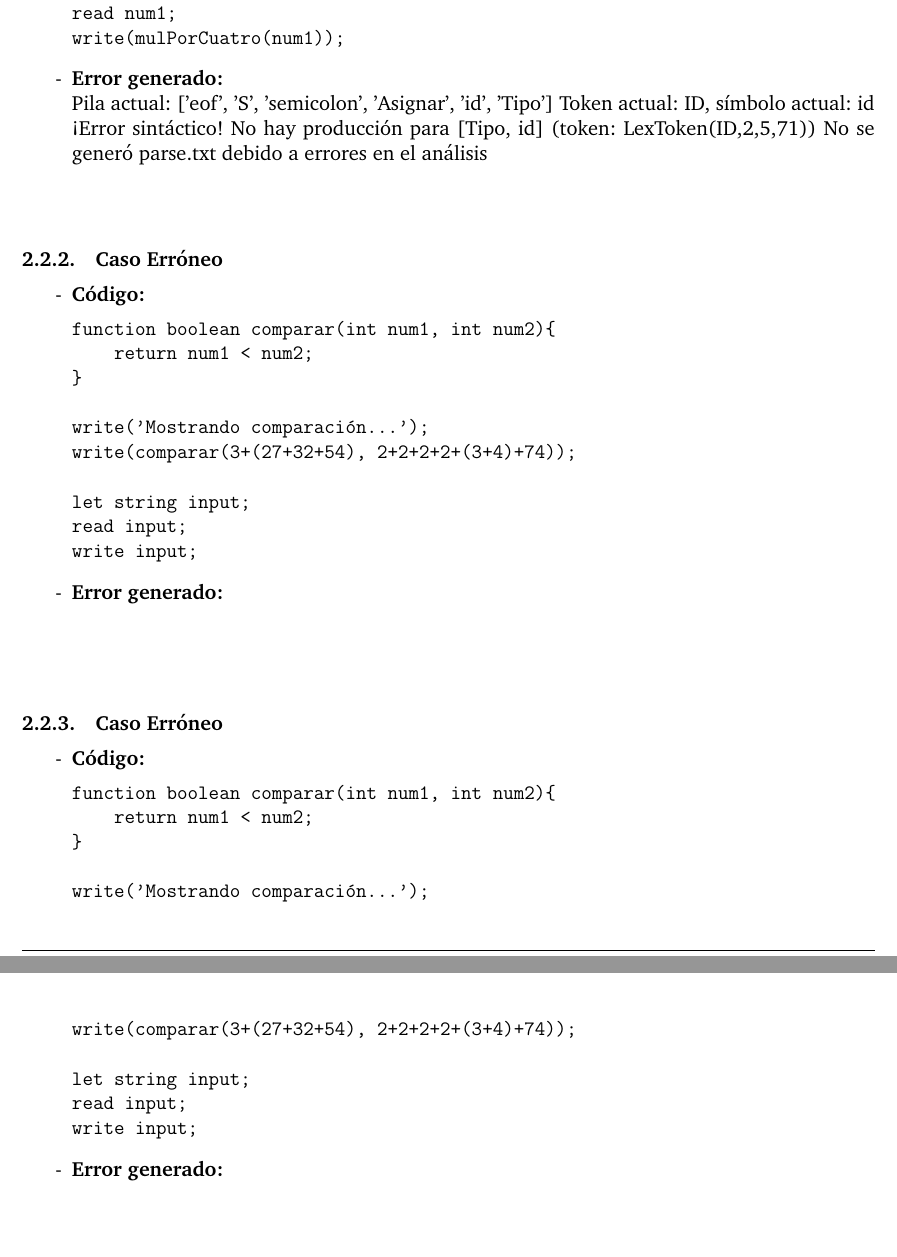
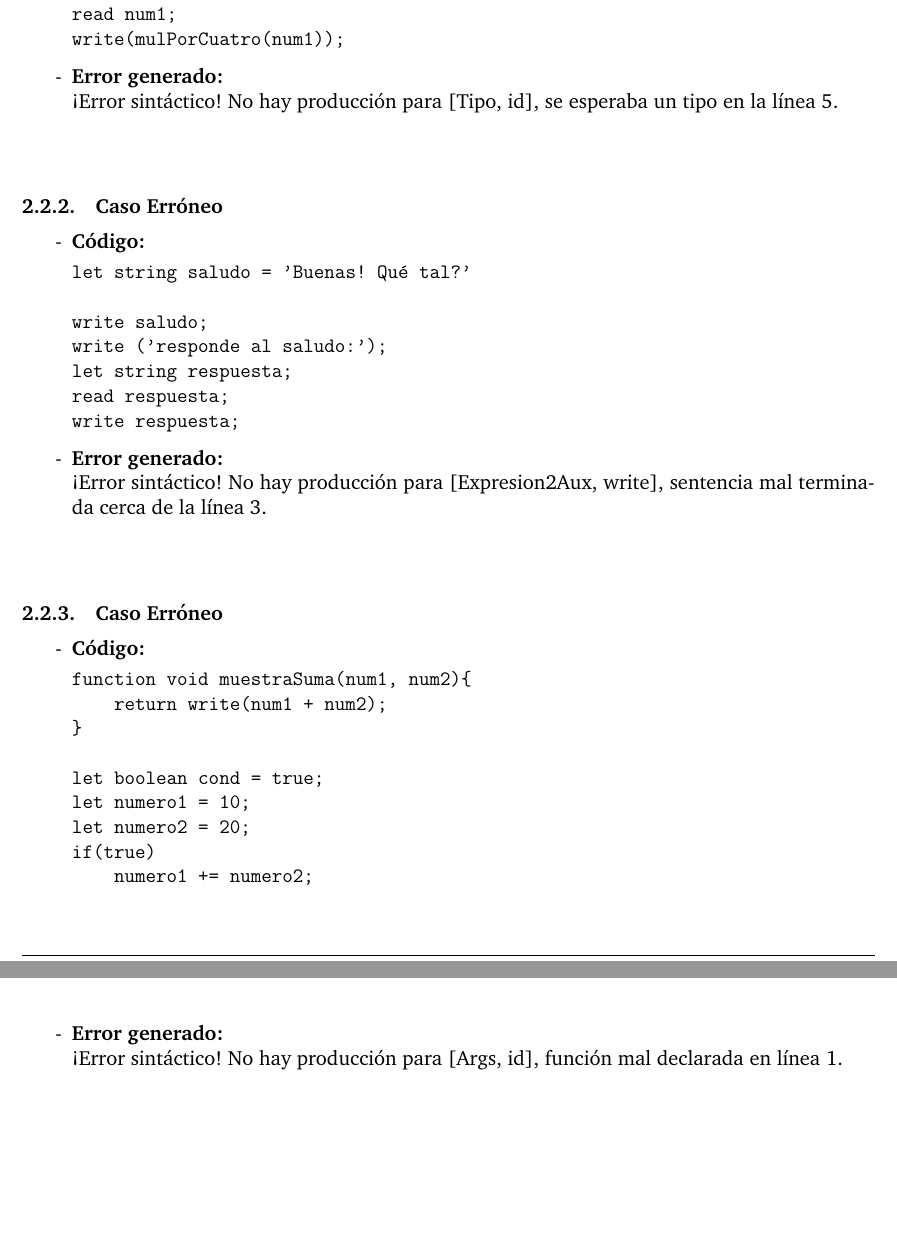
Before and after one commit to gragi-1/Language_Analyzer_Suite, a LaTeX document (memorias/memoria_sintactico/MemoriaPDL-ASin.tex): two parts of pages 22 and 23 of 25 before the commit and two parts of pages 23 and 24 of 26 after it, joined at a grey line, cut so that both start at the same text. Compiled offline with pdfLaTeX.

Commit message:
Casos erróneos

```diff
--- a/memorias/memoria_sintactico/MemoriaPDL-ASin.tex
+++ b/memorias/memoria_sintactico/MemoriaPDL-ASin.tex
@@ -887,10 +888,7 @@ read num1;
 write(mulPorCuatro(num1));
     \end{verbatim}
     \item \textbf{Error generado:}\\
-Pila actual: ['eof', 'S', 'semicolon', 'Asignar', 'id', 'Tipo']
-Token actual: ID, símbolo actual: id
-¡Error sintáctico! No hay producción para [Tipo, id] (token: LexToken(ID,2,5,71))
-No se generó parse.txt debido a errores en el análisis
+        ¡Error sintáctico! No hay producción para [Tipo, id], se esperaba un tipo en la línea 5.
 \\\\
 \end{itemize}
 
@@ -898,36 +896,34 @@ No se generó parse.txt debido a errores en el análisis
 \subsubsection{Caso Erróneo}
 \begin{itemize}[label={-}, itemsep=-1em, topsep=0.5em, parsep=-0.2em]
     \item \textbf{Código:}\begin{verbatim}
-function boolean comparar(int num1, int num2){
-    return num1 < num2;
-}
+let string saludo = 'Buenas! Qué tal?'
 
-write('Mostrando comparación...');
-write(comparar(3+(27+32+54), 2+2+2+2+(3+4)+74));
-
-let string input;
-read input;
-write input;
+write saludo;
+write ('responde al saludo:');
+let string respuesta;
+read respuesta;
+write respuesta;
     \end{verbatim}
     \item \textbf{Error generado:}\\
+    ¡Error sintáctico! No hay producción para [Expresion2Aux, write], sentencia mal terminada cerca de la línea 3.
 \\\\
 \end{itemize}
 
 \subsubsection{Caso Erróneo}
 \begin{itemize}[label={-}, itemsep=-1em, topsep=0.5em, parsep=-0.2em]
     \item \textbf{Código:}\begin{verbatim}
-function boolean comparar(int num1, int num2){
-    return num1 < num2;
+function void muestraSuma(num1, num2){
+    return write(num1 + num2);
 }
 
-write('Mostrando comparación...');
-write(comparar(3+(27+32+54), 2+2+2+2+(3+4)+74));
-
-let string input;
-read input;
-write input;
+let boolean cond = true;
+let numero1 = 10;
+let numero2 = 20;
+if(true)
+    numero1 += numero2;
     \end{verbatim}
     \item \textbf{Error generado:}\\
+¡Error sintáctico! No hay producción para [Args, id], función mal declarada en línea 1.
 \\\\
 \end{itemize}
 
```
Also changed, not shown: memorias/memoria_sintactico/MemoriaPDL-ASin.tex (1 more changed lines).
